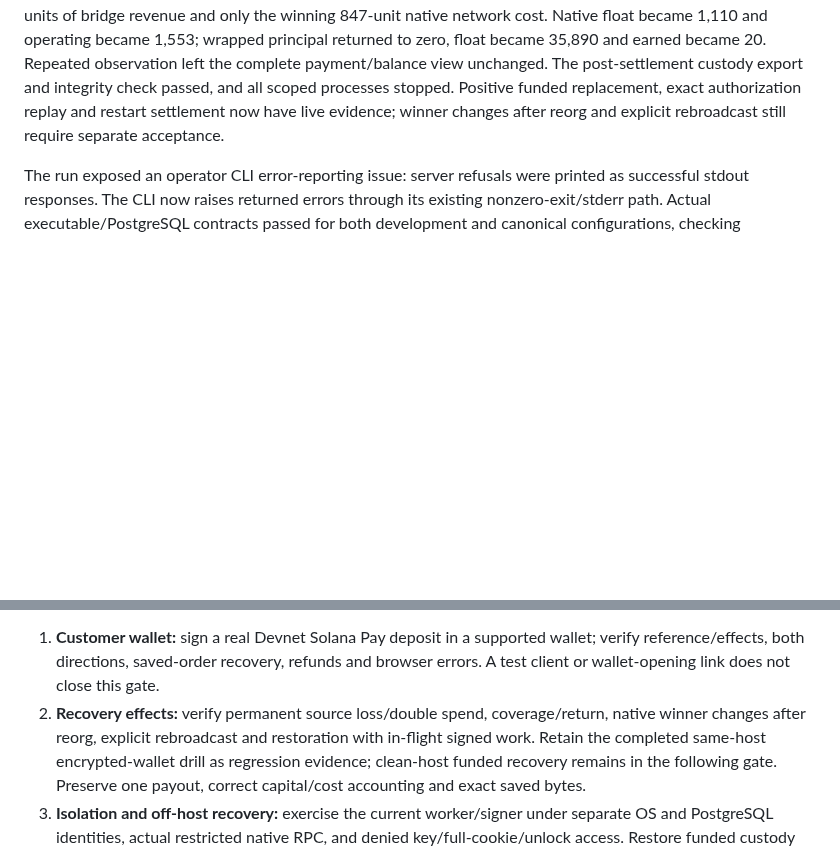
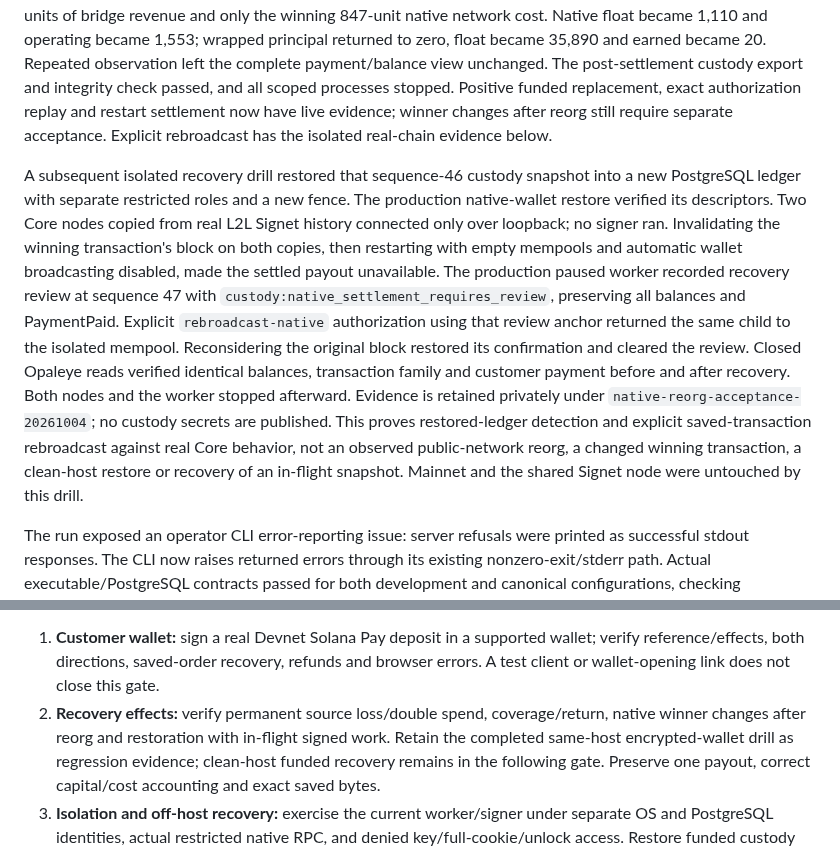
Before and after one commit to freewillydev/ecx-solana-bridge, a Markdown page: 2-Wrap-Unwrap-Server/docs/RELEASE-REVIEW.md, 2 parts joined by grey strips. Drawn GitHub-style; blank space fills up the shorter version.

Commit message:
Record isolated real Signet payout recovery and exact rebroadcast

```diff
--- a/2-Wrap-Unwrap-Server/docs/RELEASE-REVIEW.md
+++ b/2-Wrap-Unwrap-Server/docs/RELEASE-REVIEW.md
@@ -380,7 +380,27 @@ float became 35,890 and earned became 20. Repeated observation left the complete
 payment/balance view unchanged. The post-settlement custody export and integrity
 check passed, and all scoped processes stopped. Positive funded replacement,
 exact authorization replay and restart settlement now have live evidence; winner
-changes after reorg and explicit rebroadcast still require separate acceptance.
+changes after reorg still require separate acceptance. Explicit rebroadcast has
+the isolated real-chain evidence below.
+
+A subsequent isolated recovery drill restored that sequence-46 custody snapshot
+into a new PostgreSQL ledger with separate restricted roles and a new fence. The
+production native-wallet restore verified its descriptors. Two Core nodes copied
+from real L2L Signet history connected only over loopback; no signer ran. Invalidating
+the winning transaction's block on both copies, then restarting with empty mempools
+and automatic wallet broadcasting disabled, made the settled payout unavailable.
+The production paused worker recorded recovery review at sequence 47 with
+`custody:native_settlement_requires_review`, preserving all balances and PaymentPaid.
+Explicit `rebroadcast-native` authorization using that review anchor returned the
+same child to the isolated mempool. Reconsidering the original block restored its
+confirmation and cleared the review. Closed Opaleye reads verified identical
+balances, transaction family and customer payment before and after recovery.
+Both nodes and the worker stopped afterward. Evidence is retained privately under
+`native-reorg-acceptance-20261004`; no custody secrets are published. This proves
+restored-ledger detection and explicit saved-transaction rebroadcast against real
+Core behavior, not an observed public-network reorg, a changed winning transaction,
+a clean-host restore or recovery of an in-flight snapshot. Mainnet and the shared
+Signet node were untouched by this drill.
 
 The run exposed an operator CLI error-reporting issue: server refusals were printed
 as successful stdout responses. The CLI now raises returned errors through its
@@ -403,7 +423,7 @@ review or distribution/license requirements.
    verify reference/effects, both directions, saved-order recovery, refunds and
    browser errors. A test client or wallet-opening link does not close this gate.
 2. **Recovery effects:** verify permanent source loss/double spend, coverage/return,
-   native winner changes after reorg, explicit rebroadcast and restoration with in-flight
+   native winner changes after reorg and restoration with in-flight
    signed work. Retain the completed same-host encrypted-wallet drill as regression
    evidence; clean-host funded recovery remains in the following gate.
    Preserve one payout, correct capital/cost accounting and exact saved bytes.
```
